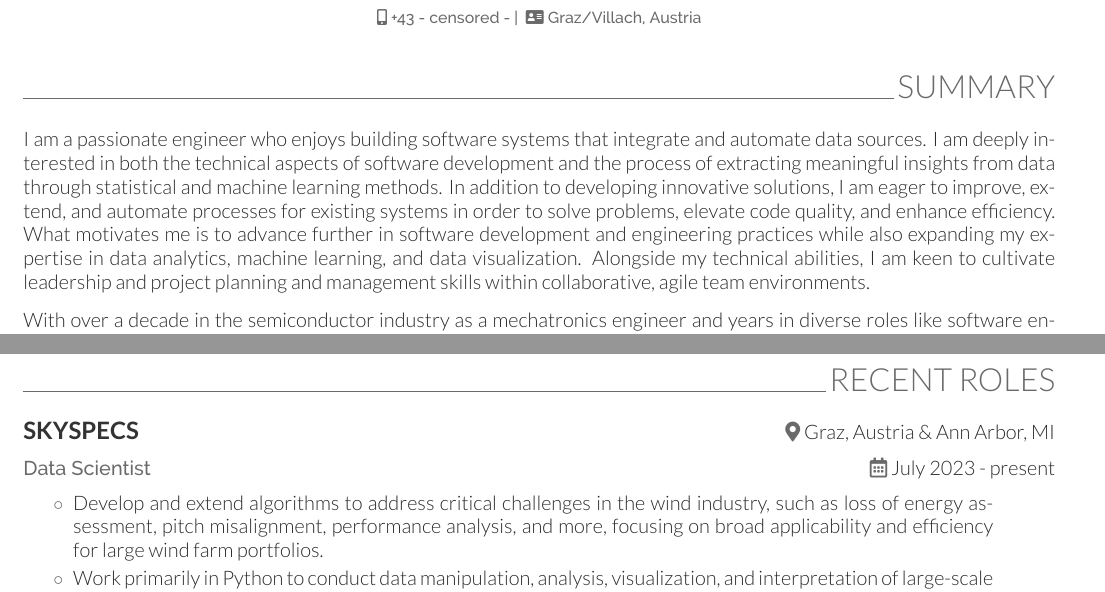
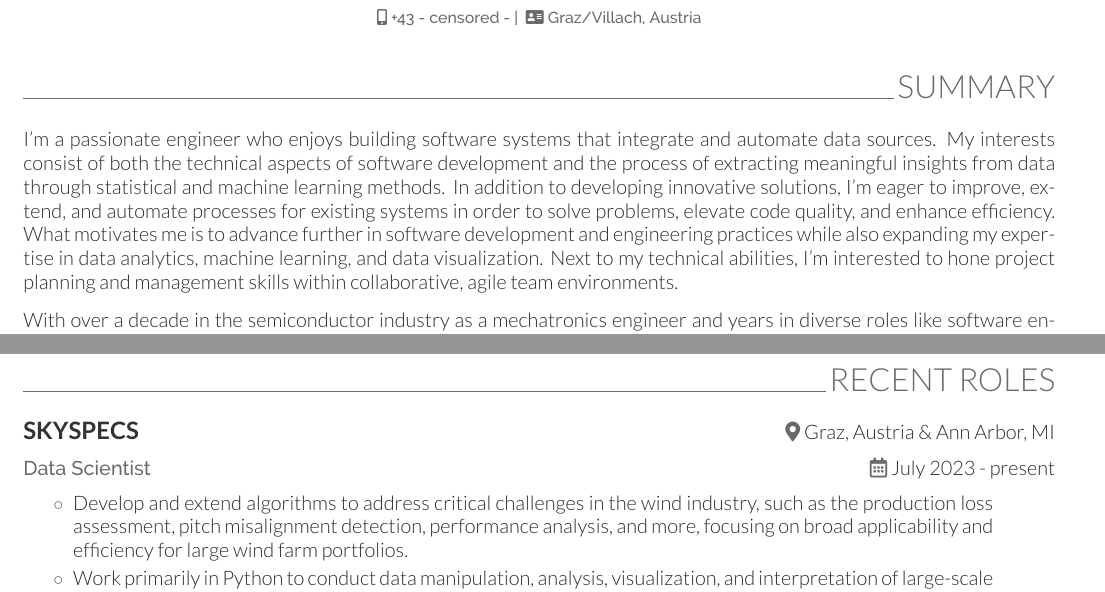
Before and after one commit to theuema/Resume-CV, a LaTeX CV (resume.tex, which reads experiences/SkySpecs_2023-x.tex): two parts of pages 1 and 2 of 3, joined at a grey line, cut so that both start at the same text. Compiled offline with XeLaTeX.

Commit message:
add missing article to SkySpecs experience

```diff
--- a/experiences/SkySpecs_2023-x.tex
+++ b/experiences/SkySpecs_2023-x.tex
@@ -2,7 +2,7 @@
 % SkySpecs Austria GmBH | Graz, Austria
 % Data Scientist | Jul 2023 – x
 \begin{tightemize}
-    \item Develop and extend algorithms to address critical challenges in the wind industry, such as loss of energy assessment, pitch misalignment, performance analysis, and more, focusing on broad applicability and efficiency for large wind farm portfolios.
+    \item Develop and extend algorithms to address critical challenges in the wind industry, such as the production loss assessment, pitch misalignment detection, performance analysis, and more, focusing on broad applicability and efficiency for large wind farm portfolios.
     \item Work primarily in Python to conduct data manipulation, analysis, visualization, and interpretation of large-scale time-series data in combination with other data sources such as meteorological data, error, or maintenance logs.
     \item Use statistical and machine learning methods to analyze, classify, cluster, and interpret SCADA (Supervisory Control and Data Acquisition) data of individual wind turbines, in order to enhance operational efficiency by identifying anomalies and performance issues.
     % enhance operational efficiency by addressing critical challenges such as energy loss assessment and performance analysis
--- a/resume.tex
+++ b/resume.tex
@@ -44,7 +44,7 @@
     %\sectionsep
     \onecolumnsectionheader{Summary}{R}
     \begin{onecolumncventry}[1]
-        I am a passionate engineer who enjoys building software systems that integrate and automate data sources. I am deeply interested in both the technical aspects of software development and the process of extracting meaningful insights from data through statistical and machine learning methods. In addition to developing innovative solutions, I am eager to improve, extend, and automate processes for existing systems in order to solve problems, elevate code quality, and enhance efficiency. What motivates me is to advance further in software development and engineering practices while also expanding my expertise in data analytics, machine learning, and data visualization. Alongside my technical abilities, I am keen to cultivate leadership and project planning and management skills within collaborative, agile team environments.
+        I’m a passionate engineer who enjoys building software systems that integrate and automate data sources. My interests consist of both the technical aspects of software development and the process of extracting meaningful insights from data through statistical and machine learning methods. In addition to developing innovative solutions, I’m eager to improve, extend, and automate processes for existing systems in order to solve problems, elevate code quality, and enhance efficiency. What motivates me is to advance further in software development and engineering practices while also expanding my expertise in data analytics, machine learning, and data visualization. Next to my technical abilities, I’m interested to hone project planning and management skills within collaborative, agile team environments.
         \subsectionsep
 
         With over a decade in the semiconductor industry as a mechatronics engineer and years in diverse roles like software engineer, academic research assistant, and data scientist, I bring a robust background complemented by a Master’s degree in Software Engineering and Management from Graz University of Technology. My career includes contributions in academia and industry, emphasizing initiative, meticulous documentation, and the clear communication of complex ideas.
```
Also changed, not shown: 4 other files.
